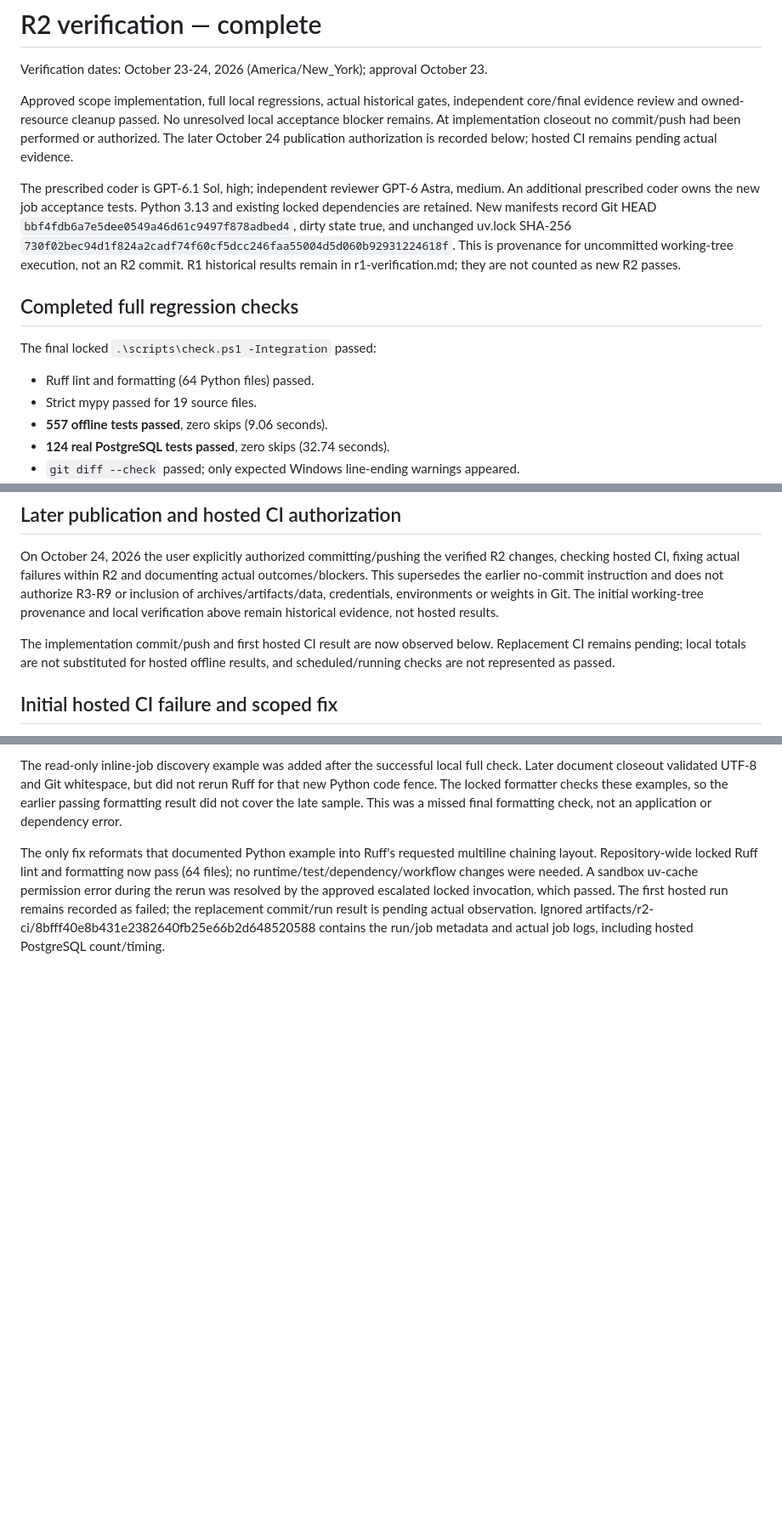
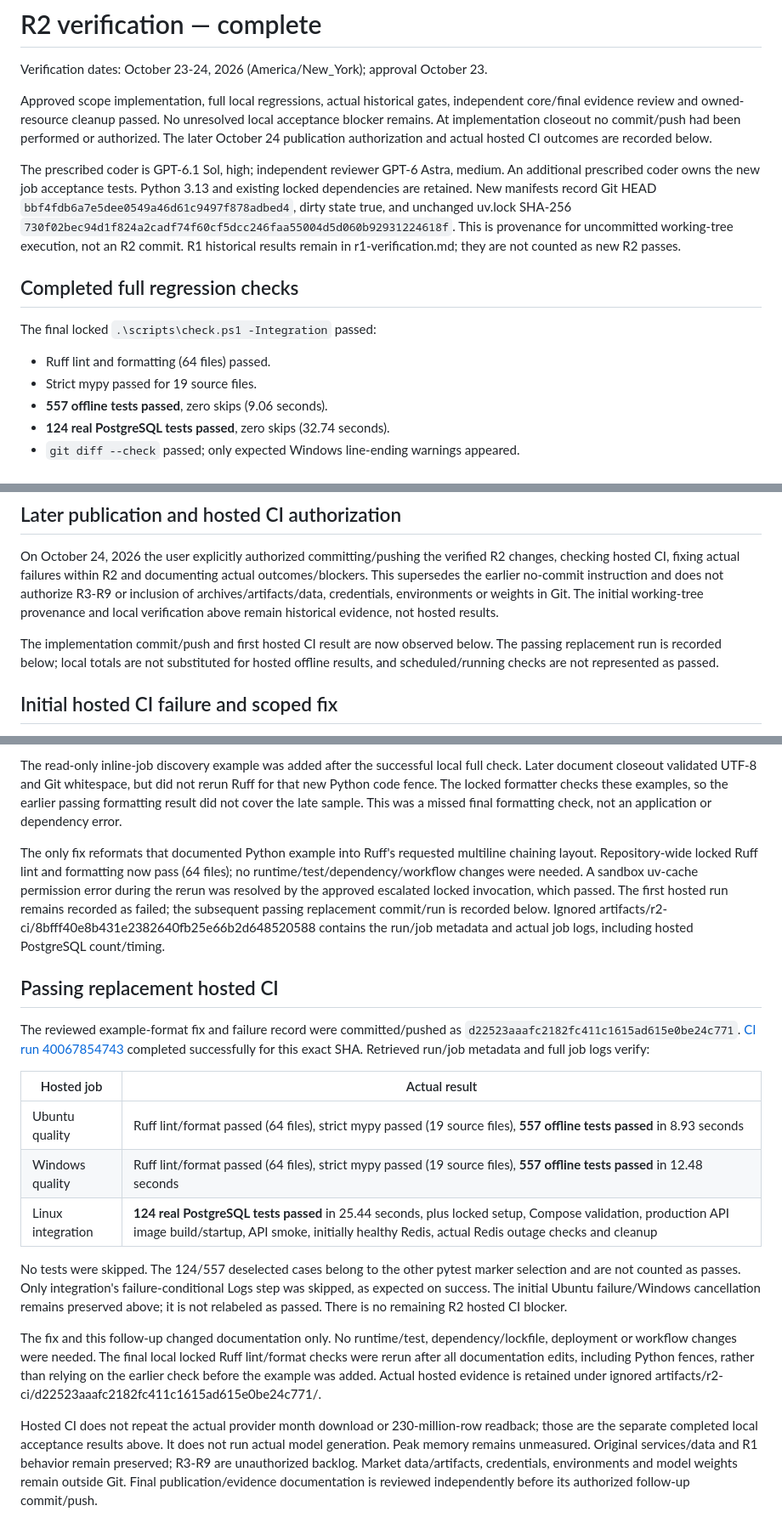
Before and after one commit to atharva-m/MarketLab, a Markdown page: docs/r2-verification.md, 3 parts joined by grey strips. Shown at 85% size. Drawn GitHub-style; blank space fills up the shorter version.

Commit message:
Document successful R2 hosted CI verification

```diff
--- a/docs/r2-verification.md
+++ b/docs/r2-verification.md
@@ -6,7 +6,7 @@ Approved scope implementation, full local regressions, actual historical gates,
 independent core/final evidence review and owned-resource cleanup passed. No
 unresolved local acceptance blocker remains. At implementation closeout no
 commit/push had been performed or authorized. The later October 24 publication
-authorization is recorded below; hosted CI remains pending actual evidence.
+authorization and actual hosted CI outcomes are recorded below.
 
 The prescribed coder is GPT-6.1 Sol, high; independent reviewer GPT-6 Astra,
 medium. An additional prescribed coder owns the new job acceptance tests.
@@ -20,7 +20,7 @@ remain in r1-verification.md; they are not counted as new R2 passes.
 
 The final locked `.\scripts\check.ps1 -Integration` passed:
 
-- Ruff lint and formatting (64 Python files) passed.
+- Ruff lint and formatting (64 files) passed.
 - Strict mypy passed for 19 source files.
 - **557 offline tests passed**, zero skips (9.06 seconds).
 - **124 real PostgreSQL tests passed**, zero skips (32.74 seconds).
@@ -204,8 +205,9 @@ environments or weights in Git. The initial working-tree provenance and local
 verification above remain historical evidence, not hosted results.
 
 The implementation commit/push and first hosted CI result are now observed below.
-Replacement CI remains pending; local totals are not substituted for hosted
-offline results, and scheduled/running checks are not represented as passed.
+The passing replacement run is recorded below; local totals are not substituted
+for hosted offline results, and scheduled/running checks are not represented as
+passed.
 
 
 ## Initial hosted CI failure and scoped fix
@@ -238,6 +240,42 @@ multiline chaining layout. Repository-wide locked Ruff lint and formatting now
 pass (64 files); no runtime/test/dependency/workflow changes were needed. A
 sandbox uv-cache permission error during the rerun was resolved by the approved
 escalated locked invocation, which passed. The first hosted run remains recorded
-as failed; the replacement commit/run result is pending actual observation.
+as failed; the subsequent passing replacement commit/run is recorded below.
 Ignored artifacts/r2-ci/8bfff40e8b431e2382640fb25e66b2d648520588 contains the
 run/job metadata and actual job logs, including hosted PostgreSQL count/timing.
+
+
+## Passing replacement hosted CI
+
+The reviewed example-format fix and failure record were committed/pushed as
+`d22523aaafc2182fc411c1615ad615e0be24c771`.
+[CI run 40067854743](https://github.com/atharva-m/MarketLab/actions/runs/40067854743)
+completed successfully for this exact SHA. Retrieved run/job metadata and full job
+logs verify:
+
+| Hosted job | Actual result |
+| --- | --- |
+| Ubuntu quality | Ruff lint/format passed (64 files), strict mypy passed (19 source files), **557 offline tests passed** in 8.93 seconds |
+| Windows quality | Ruff lint/format passed (64 files), strict mypy passed (19 source files), **557 offline tests passed** in 12.48 seconds |
+| Linux integration | **124 real PostgreSQL tests passed** in 25.44 seconds, plus locked setup, Compose validation, production API image build/startup, API smoke, initially healthy Redis, actual Redis outage checks and cleanup |
+
+No tests were skipped. The 124/557 deselected cases belong to the other pytest
+marker selection and are not counted as passes. Only integration's
+failure-conditional Logs step was skipped, as expected on success. The initial
+Ubuntu failure/Windows cancellation remains preserved above; it is not relabeled
+as passed. There is no remaining R2 hosted CI blocker.
+
+The fix and this follow-up changed documentation only. No runtime/test,
+dependency/lockfile, deployment or workflow changes were needed. The final local
+locked Ruff lint/format checks were rerun after all documentation edits, including
+Python fences, rather than relying on the earlier check before the example was
+added. Actual hosted evidence is retained under ignored
+artifacts/r2-ci/d22523aaafc2182fc411c1615ad615e0be24c771/.
+
+Hosted CI does not repeat the actual provider month download or 230-million-row
+readback; those are the separate completed local acceptance results above. It
+does not run actual model generation. Peak memory remains unmeasured. Original
+services/data and R1 behavior remain preserved; R3-R9 are unauthorized backlog.
+Market data/artifacts, credentials, environments and model weights remain outside
+Git. Final publication/evidence documentation is reviewed independently before
+its authorized follow-up commit/push.
```
Also changed, not shown: other parts of docs/r2-verification.md (+2 -1 lines), AGENTS.md (+1 -1 lines), ROADMAP.md (+24 -3 lines).
